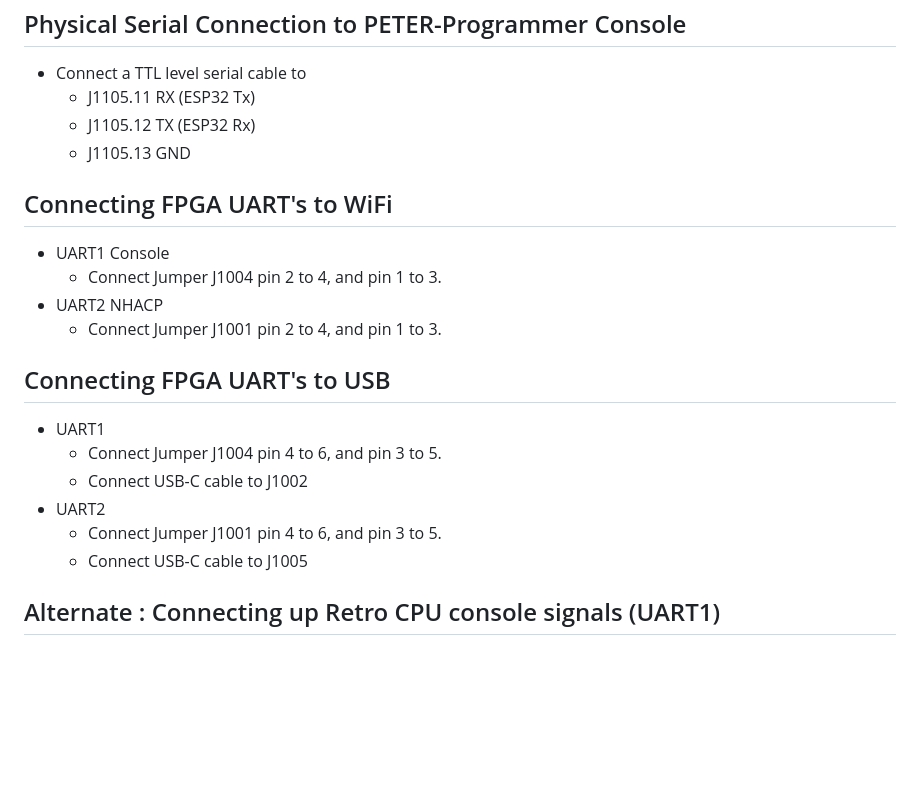
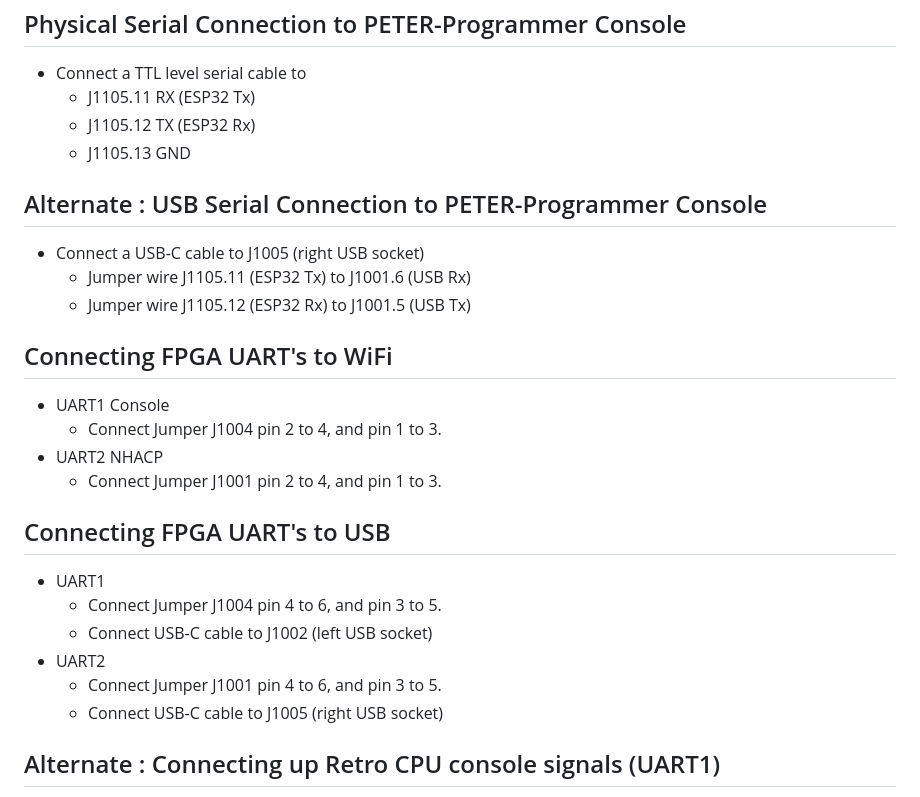
Before and after one commit to dennowiggle/PETER-Programmer, a Markdown page: README.md, the part around the change. Rendered like a GitHub page; blank space fills up the shorter version.

```diff
--- a/README.md
+++ b/README.md
@@ -76,6 +76,11 @@ Refer to the [schematic](https://github.com/dennowiggle/Retro-PETER/blob/main/Ha
   - J1105.12 TX (ESP32 Rx)
   - J1105.13 GND
 
+## Alternate : USB Serial Connection to PETER-Programmer Console
+* Connect a USB-C cable to J1005 (right USB socket)
+  - Jumper wire J1105.11 (ESP32 Tx) to J1001.6 (USB Rx)
+  - Jumper wire J1105.12 (ESP32 Rx) to J1001.5 (USB Tx)
+
 ## Connecting FPGA UART's to WiFi
 * UART1 Console
   - Connect Jumper J1004 pin 2 to 4, and pin 1 to 3.
@@ -85,10 +90,10 @@ Refer to the [schematic](https://github.com/dennowiggle/Retro-PETER/blob/main/Ha
 ## Connecting FPGA UART's to USB
 * UART1
   - Connect Jumper J1004 pin 4 to 6, and pin 3 to 5.
-  - Connect USB-C cable to J1002
+  - Connect USB-C cable to J1002 (left USB socket)
 * UART2
   - Connect Jumper J1001 pin 4 to 6, and pin 3 to 5.
-  - Connect USB-C cable to J1005
+  - Connect USB-C cable to J1005 (right USB socket)
 
 ## Alternate : Connecting up Retro CPU console signals (UART1)
 * To use USB serial interface for UART1 console.
```
